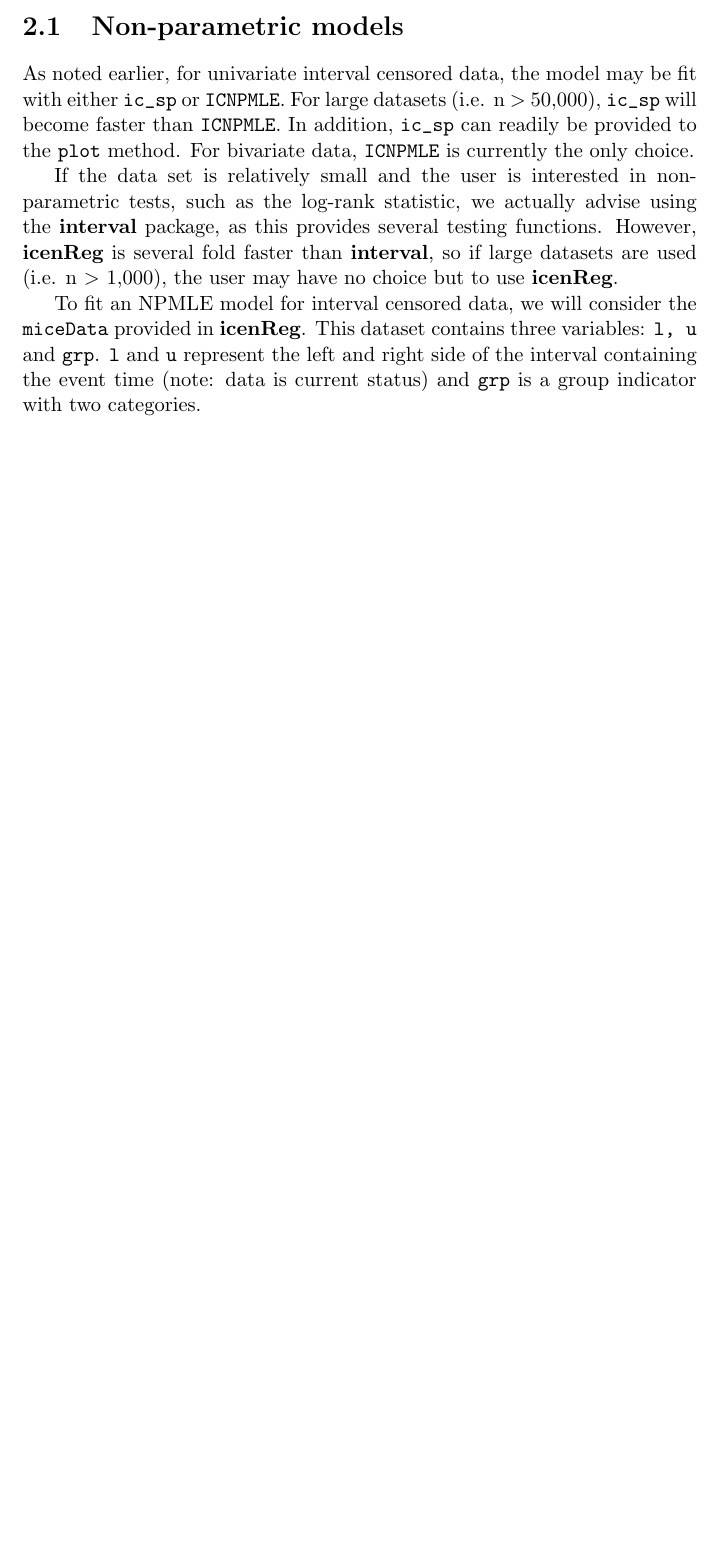
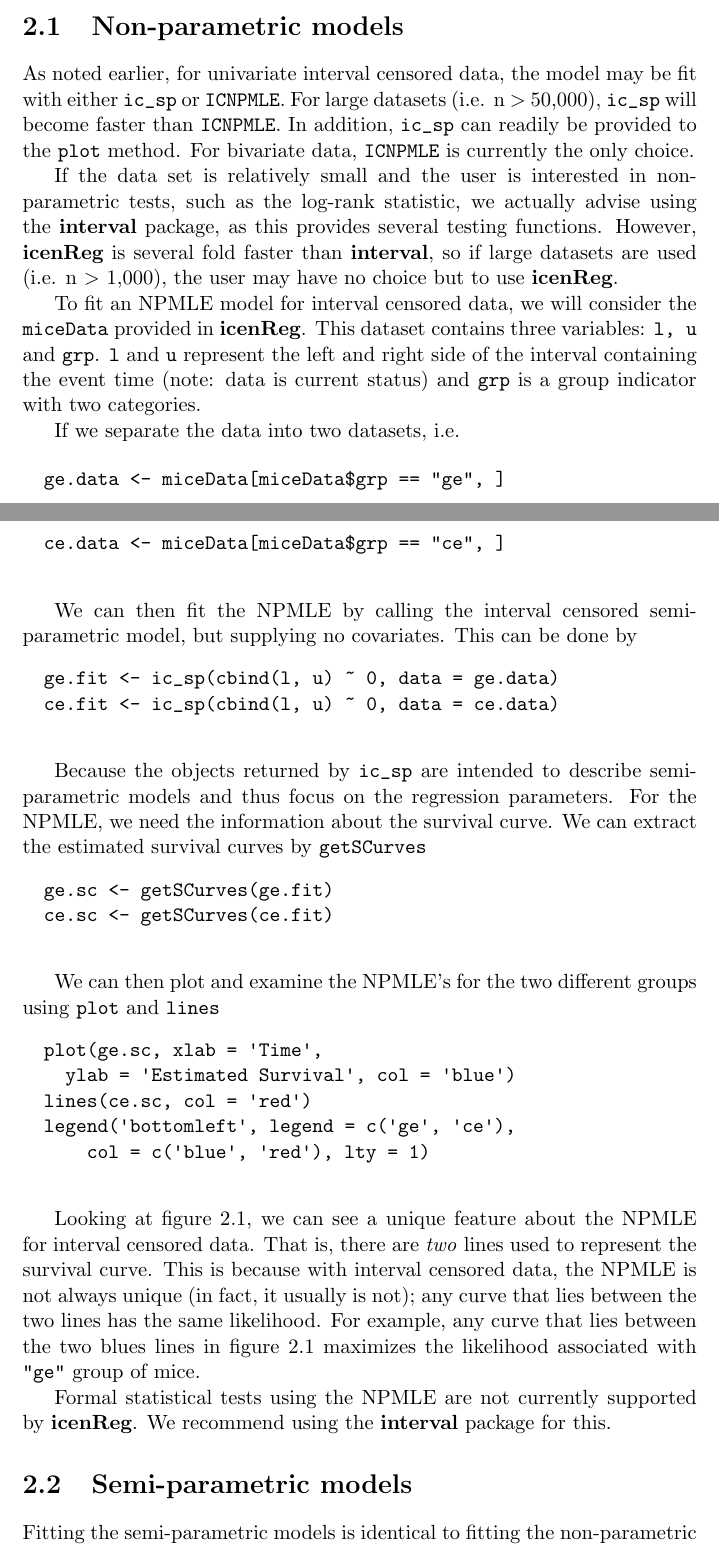
Before and after one commit to pistacliffcho/icenReg_devel, a LaTeX document (Code/icenReg/vignettes/icenReg.tex): part of page 6 of 6 before the commit and two parts of pages 7 and 8 of 9 after it, the two joined at a grey line, cut so that both start at the same text, the shorter picture padded with empty space. The pictures show the PDF file Code/icenReg/vignettes/icenReg.pdf that the author committed with the source.

```diff
--- a/Code/icenReg/vignettes/icenReg.tex
+++ b/Code/icenReg/vignettes/icenReg.tex
@@ -66,4 +66,3 @@
   number of parameters can be up to $n^2$.
 
   Semi-parametric models exist in the literature as well; two classic regression models
-  are the Cox-PH model and the proportional odds model. Unlike the special example
@@ -70,0 +87 @@
+  \[ \frac{S(t | X, \beta)} {1 - S(t | X, \beta) } = e^{X^T \beta}\frac{S_o(t)} {1 - S_o(t)} \]
@@ -162,4 +189,62 @@
   containing the event time (note: data is current status) and \texttt{grp} is a group
   indicator with two categories.
 
+  If we separate the data into two datasets, i.e.
+
+  \begin{verbatim}
+  ge.data <- miceData[miceData$grp == "ge", ]
+  ce.data <- miceData[miceData$grp == "ce", ]
+  \end{verbatim}
+
+  We can then fit the NPMLE by calling the interval censored semi-parametric model,
+  but supplying no covariates. This can be done by
+
+  \begin{verbatim}
+  ge.fit <- ic_sp(cbind(l, u) ~ 0, data = ge.data)
+  ce.fit <- ic_sp(cbind(l, u) ~ 0, data = ce.data)
+  \end{verbatim}
+
+  Because the objects returned by \texttt{ic\_sp} are intended
+  to describe semi-parametric models and thus focus on the
+  regression parameters. For the NPMLE, we need the information
+  about the survival curve.
+  We can extract the estimated survival curves by \texttt{getSCurves}
+
+  \begin{verbatim}
+  ge.sc <- getSCurves(ge.fit)
+  ce.sc <- getSCurves(ce.fit)
+  \end{verbatim}
+
+  We can then plot and examine the NPMLE's for the two different groups
+  using \texttt{plot} and \texttt{lines}
+
+  \begin{verbatim}
+  plot(ge.sc, xlab = 'Time',
+    ylab = 'Estimated Survival', col = 'blue')
+  lines(ce.sc, col = 'red')
+  legend('bottomleft', legend = c('ge', 'ce'),
+      col = c('blue', 'red'), lty = 1)
+  \end{verbatim}
+
+  \begin{figure}
+  \centerline{\includegraphics{MICE_NPMLES.png}}
+  \caption[MICE NPMLE]{NPMLE's for both groups in miceData}
+  \label{figure:MICE}
+  \end{figure}
+
+  Looking at figure \ref{figure:MICE}, we can see a unique feature about the NPMLE for
+  interval censored data. That is, there are \emph{two} lines used to represent
+  the survival curve. This is because with interval censored data, the NPMLE
+  is not always unique (in fact, it usually is not); any curve that lies between
+  the two lines has the same likelihood. For example, any curve that lies between
+  the two blues lines in figure \ref{figure:MICE} maximizes the likelihood
+  associated with \texttt{"ge"} group of mice.
+
+  Formal statistical tests using the NPMLE are not currently supported by
+{\bf icenReg}. We recommend using the {\bf interval} package for this.
+
+  \section{Semi-parametric models}
+
+  Fitting the semi-parametric models is identical to fitting the non-parametric
+
 \end{document}
```
Also changed, not shown: Code/icenReg/R/referenceClasses.R (+1 -1 lines), Code/icenReg/R/user_functions.R (+19 -3 lines), Code/icenReg/src/icenReg_files/ic_sp_ch.cpp (+20 -2 lines), Code/icenReg/src/icenReg_files/ic_sp_ch.h (+18 -0 lines), Code/icenReg/src/icenReg_files/ic_sp_gradDescent.cpp (+2 -2 lines), Code/icenReg/vignettes/icenReg-concordance.tex (+1 -1 lines), Code/icenReg/src/icenReg_files/basicUtilities.cpp (line endings or trailing spaces), Code/icenReg/vignettes/MICE_NPMLES.png (added), Code/icenReg/vignettes/icenReg.pdf, Code/icenReg/vignettes/icenReg.tex (33 more changed lines), 7 other files.
